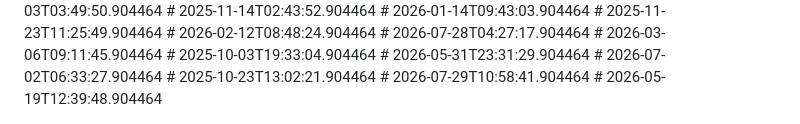
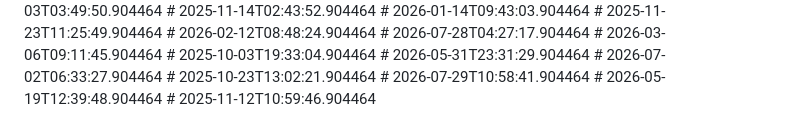
Before and after one commit to nytheon/Ai-Chatbot, a Markdown page: README.md, the part around the change. Drawn GitHub-style.

Commit message:
style: formatting

```diff
--- a/README.md
+++ b/README.md
@@ -230,3 +230,4 @@ Licensed under the [MIT License](LICENSE).
 # 2025-10-23T13:02:21.904464
 # 2026-07-29T10:58:41.904464
 # 2026-05-19T12:39:48.904464
+# 2025-11-12T10:59:46.904464
```
